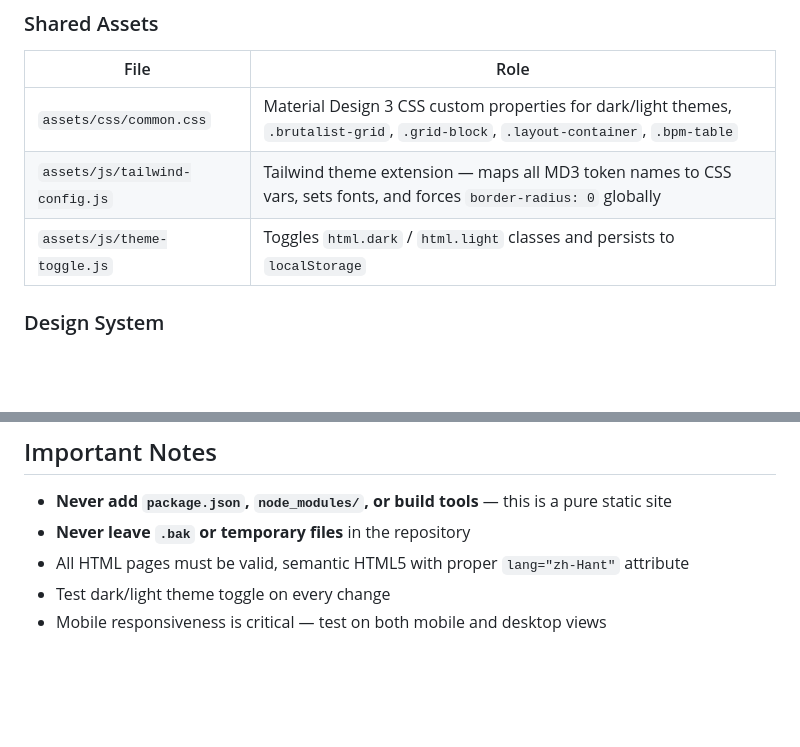
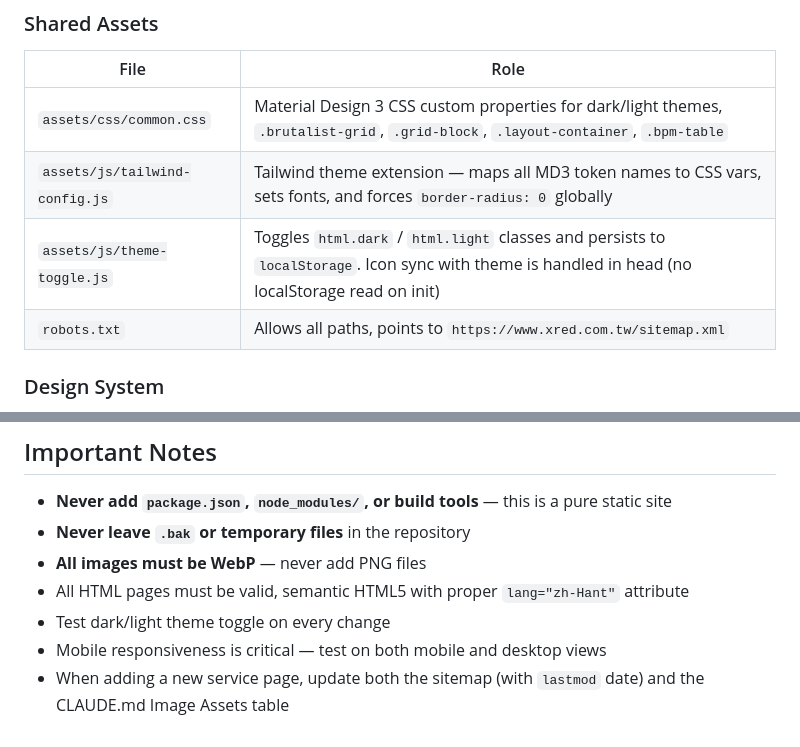
Before and after one commit to myNovember/XRed-Information-Website, a Markdown page: CLAUDE.md, 2 parts joined by grey strips. Rendered like a GitHub page; blank space fills up the shorter version.

```diff
--- a/CLAUDE.md
+++ b/CLAUDE.md
@@ -40,7 +40,8 @@ When adding a new page, copy the header/footer verbatim from an existing page. T
 |---|---|
 | `assets/css/common.css` | Material Design 3 CSS custom properties for dark/light themes, `.brutalist-grid`, `.grid-block`, `.layout-container`, `.bpm-table` |
 | `assets/js/tailwind-config.js` | Tailwind theme extension — maps all MD3 token names to CSS vars, sets fonts, and forces `border-radius: 0` globally |
-| `assets/js/theme-toggle.js` | Toggles `html.dark` / `html.light` classes and persists to `localStorage` |
+| `assets/js/theme-toggle.js` | Toggles `html.dark` / `html.light` classes and persists to `localStorage`. Icon sync with theme is handled in head (no localStorage read on init) |
+| `robots.txt` | Allows all paths, points to `https://www.xred.com.tw/sitemap.xml` |
 
 ### Design System
 
@@ -62,6 +102,8 @@ Service pages use category-prefixed folders (e.g., `assets/img/bpm/`, `assets/im
 
 - **Never add `package.json`, `node_modules/`, or build tools** — this is a pure static site
 - **Never leave `.bak` or temporary files** in the repository
+- **All images must be WebP** — never add PNG files
 - All HTML pages must be valid, semantic HTML5 with proper `lang="zh-Hant"` attribute
 - Test dark/light theme toggle on every change
 - Mobile responsiveness is critical — test on both mobile and desktop views
+- When adding a new service page, update both the sitemap (with `lastmod` date) and the CLAUDE.md Image Assets table
```
Also changed, not shown: other parts of CLAUDE.md (+41 -2 lines).
